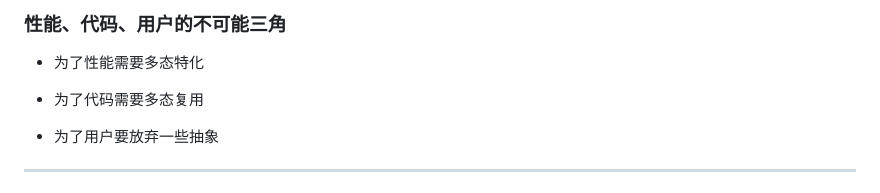
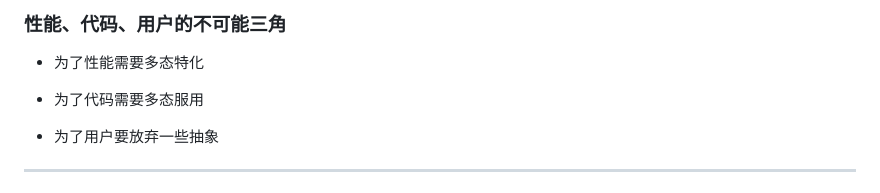
Before and after one commit to NegaVoayz/libpre, a Markdown page: slides.md, the part around the change printed below. Rendered like a GitHub page.

Commit message:
Revert "Update slides.md"
This reverts commit c5c812faf71cf35d5843bdab91135a94e7153f69.

```diff
--- a/slides.md
+++ b/slides.md
@@ -387,7 +387,7 @@ layout: two-cols-header
 
 * 为了性能需要多态特化
 
-* 为了代码需要多态复用
+* 为了代码需要多态服用
 
 * 为了用户要放弃一些抽象
 </v-click>
```
Also changed, not shown: other parts of slides.md (+1 -1 lines).
